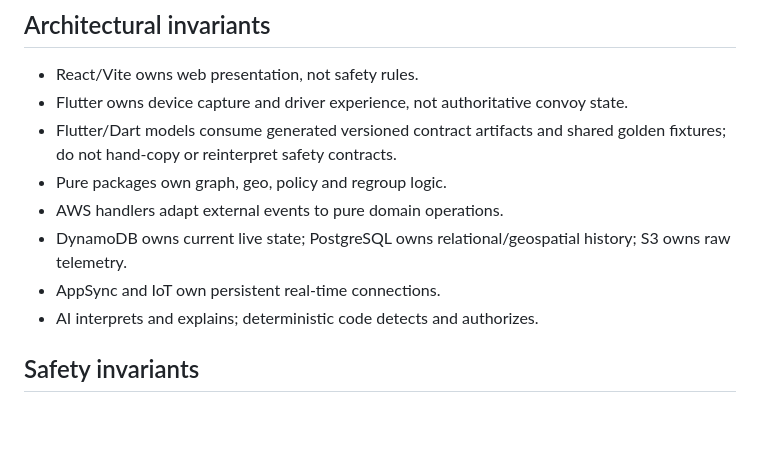
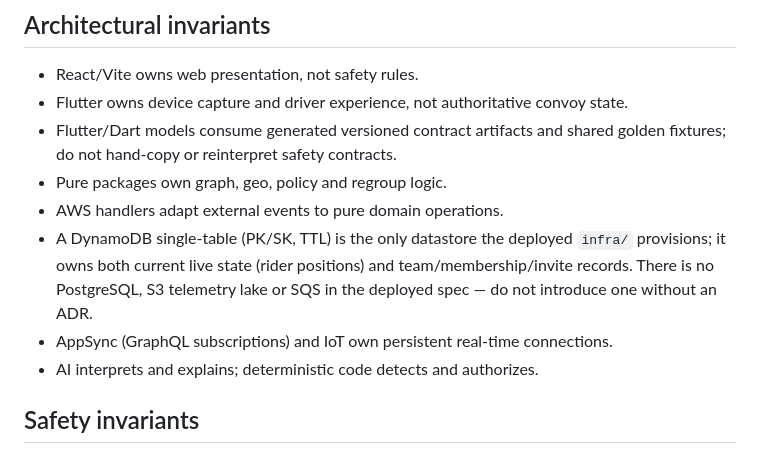
Before and after one commit to BTXLotusHack/AgenticAI, a Markdown page: AGENTS.md, the part around the change. Rendered like a GitHub page; blank space fills up the shorter version.

```diff
--- a/AGENTS.md
+++ b/AGENTS.md
@@ -34,8 +34,8 @@ For landing pages, websites, prototypes and visually led product work:
 - Flutter/Dart models consume generated versioned contract artifacts and shared golden fixtures; do not hand-copy or reinterpret safety contracts.
 - Pure packages own graph, geo, policy and regroup logic.
 - AWS handlers adapt external events to pure domain operations.
-- DynamoDB owns current live state; PostgreSQL owns relational/geospatial history; S3 owns raw telemetry.
-- AppSync and IoT own persistent real-time connections.
+- A DynamoDB single-table (PK/SK, TTL) is the only datastore the deployed `infra/` provisions; it owns both current live state (rider positions) and team/membership/invite records. There is no PostgreSQL, S3 telemetry lake or SQS in the deployed spec — do not introduce one without an ADR.
+- AppSync (GraphQL subscriptions) and IoT own persistent real-time connections.
 - AI interprets and explains; deterministic code detects and authorizes.
 
 ## Safety invariants
```
Also changed, not shown: README.md (+22 -19 lines).
